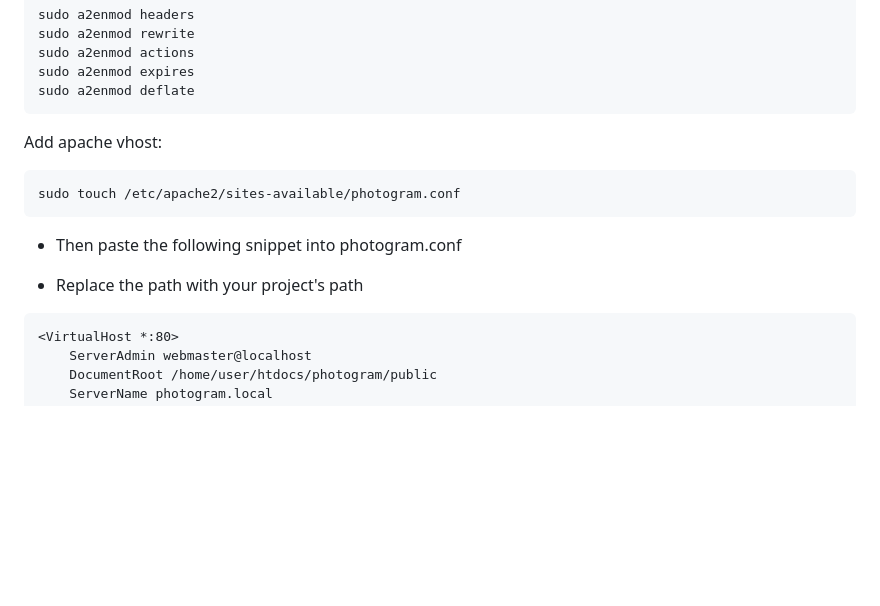
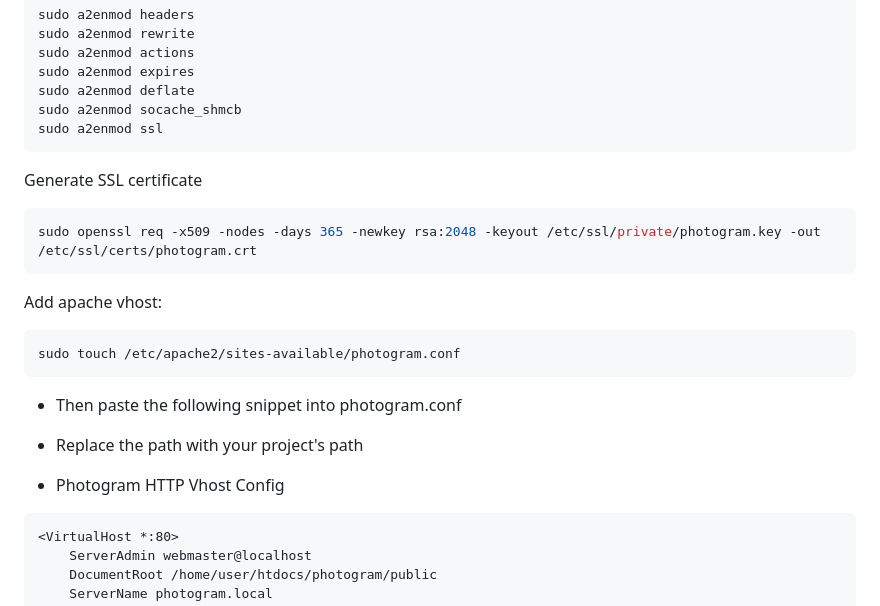
Before and after one commit to henry-jacq/photogram-mongodb, a Markdown page: README.md, the part around one of its changes. GitHub-like rendering; blank space fills up the shorter version.

````diff
--- a/README.md
+++ b/README.md
@@ -70,6 +71,13 @@ sudo a2enmod rewrite
 sudo a2enmod actions
 sudo a2enmod expires
 sudo a2enmod deflate
+sudo a2enmod socache_shmcb
+sudo a2enmod ssl
+```
+
+Generate SSL certificate
+```bash
+sudo openssl req -x509 -nodes -days 365 -newkey rsa:2048 -keyout /etc/ssl/private/photogram.key -out /etc/ssl/certs/photogram.crt
 ```
 
 Add apache vhost:
@@ -79,6 +87,7 @@ sudo touch /etc/apache2/sites-available/photogram.conf
 - Then paste the following snippet into photogram.conf
 
 - Replace the path with your project's path
+- Photogram HTTP Vhost Config
 ```apache
 <VirtualHost *:80>
     ServerAdmin webmaster@localhost
````
Also changed, not shown: other parts of README.md (+50 -4 lines).
